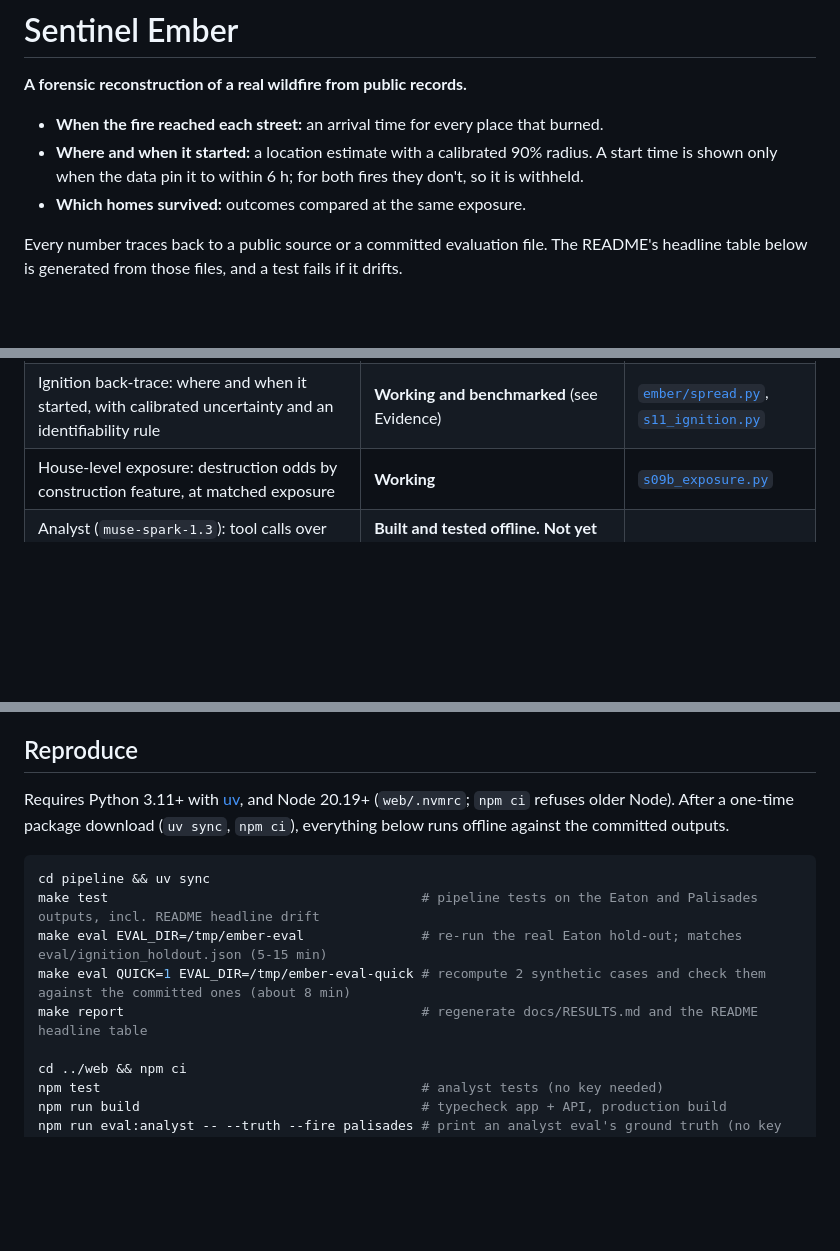
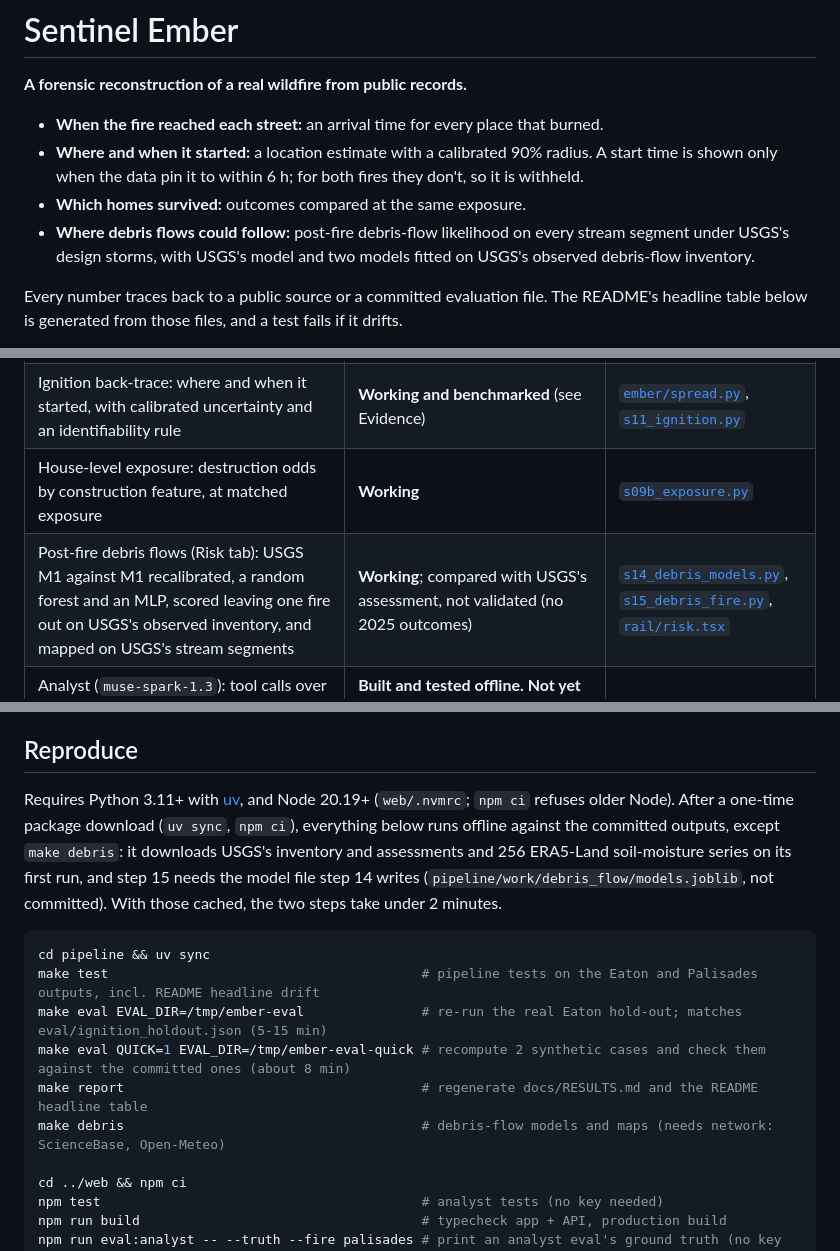
Before and after one commit to jonathantsang26/metahacks, a Markdown page: README.md, 3 parts joined by grey strips. GitHub-like rendering; blank space fills up the shorter version.

````diff
--- a/README.md
+++ b/README.md
@@ -4,6 +4,7 @@
 - **When the fire reached each street:** an arrival time for every place that burned.
 - **Where and when it started:** a location estimate with a calibrated 90% radius. A start time is shown only when the data pin it to within 6 h; for both fires they don't, so it is withheld.
 - **Which homes survived:** outcomes compared at the same exposure.
+- **Where debris flows could follow:** post-fire debris-flow likelihood on every stream segment under USGS's design storms, with USGS's model and two models fitted on USGS's observed debris-flow inventory.
 
 Every number traces back to a public source or a committed evaluation file. The README's headline table below is generated from those files, and a test fails if it drifts.
 
@@ -37,6 +38,7 @@ On the model side, Meta's Muse Spark (`muse-spark-1.3`) offers tool calling over
 | Wind field: HRRR 3 km wind on a grid over each fire, checked against airport stations and ERA5 | **Working** | [`s07_weather.py`](pipeline/steps/s07_weather.py) |
 | Ignition back-trace: where and when it started, with calibrated uncertainty and an identifiability rule | **Working and benchmarked** (see Evidence) | [`ember/spread.py`](pipeline/ember/spread.py), [`s11_ignition.py`](pipeline/steps/s11_ignition.py) |
 | House-level exposure: destruction odds by construction feature, at matched exposure | **Working** | [`s09b_exposure.py`](pipeline/steps/s09b_exposure.py) |
+| Post-fire debris flows (Risk tab): USGS M1 against M1 recalibrated, a random forest and an MLP, scored leaving one fire out on USGS's observed inventory, and mapped on USGS's stream segments | **Working**; compared with USGS's assessment, not validated (no 2025 outcomes) | [`s14_debris_models.py`](pipeline/steps/s14_debris_models.py), [`s15_debris_fire.py`](pipeline/steps/s15_debris_fire.py), [`rail/risk.tsx`](web/src/rail/risk.tsx) |
 | Analyst (`muse-spark-1.3`): tool calls over the fire data, with citation, number and guardrail checks on the server, and a chat in the app whose citation chips move the map and the clock | **Built and tested offline. Not yet run against the live API**, which needs `MODEL_API_KEY`; without it the chat shows the server's message, never an answer | [`web/api/`](web/api), [`rail/analyst.tsx`](web/src/rail/analyst.tsx) |
 | Web app: replays each fire on 3D terrain from the pipeline's files. The map shows the interpolated progression from `arrival.png`, the burn scar (AVIRIS-3 dNBR, the differenced Normalized Burn Ratio, a standard burn-severity index), the mapped perimeter at the current time, the ignition estimate and its 90% region beside CAL FIRE's reported point, structures, roads and HRRR wind arrows (a layer toggle, off by default). Charts, key events, weather at the current time, the back-trace and house-level analysis, and the source manifest all follow one timeline | **Working** on Eaton and Palisades (switch fires from the header). The Drones and Resources tabs are disabled: there is no data for them in this build | [`web/src/`](web/src) |
 | Drone footage: Sentinel YOLOv8 + SAM 3.1 segmentation | **Not started** (stream C). Only the API smoke test exists | [`tools/smoke_meta.py`](pipeline/tools/smoke_meta.py) |
@@ -165,7 +191,7 @@ What it shows:
 
 ## Reproduce
 
-Requires Python 3.11+ with [uv](https://docs.astral.sh/uv/), and Node 20.19+ (`web/.nvmrc`; `npm ci` refuses older Node). After a one-time package download (`uv sync`, `npm ci`), everything below runs offline against the committed outputs.
+Requires Python 3.11+ with [uv](https://docs.astral.sh/uv/), and Node 20.19+ (`web/.nvmrc`; `npm ci` refuses older Node). After a one-time package download (`uv sync`, `npm ci`), everything below runs offline against the committed outputs, except `make debris`: it downloads USGS's inventory and assessments and 256 ERA5-Land soil-moisture series on its first run, and step 15 needs the model file step 14 writes (`pipeline/work/debris_flow/models.joblib`, not committed). With those cached, the two steps take under 2 minutes.
 
 ```bash
 cd pipeline && uv sync
@@ -173,6 +199,7 @@ make test                                        # pipeline tests on the Eaton a
 make eval EVAL_DIR=/tmp/ember-eval               # re-run the real Eaton hold-out; matches eval/ignition_holdout.json (5-15 min)
 make eval QUICK=1 EVAL_DIR=/tmp/ember-eval-quick # recompute 2 synthetic cases and check them against the committed ones (about 8 min)
 make report                                      # regenerate docs/RESULTS.md and the README headline table
+make debris                                      # debris-flow models and maps (needs network: ScienceBase, Open-Meteo)
 
 cd ../web && npm ci
 npm test                                         # analyst tests (no key needed)
````
Also changed, not shown: other parts of README.md (+24 -0 lines).
